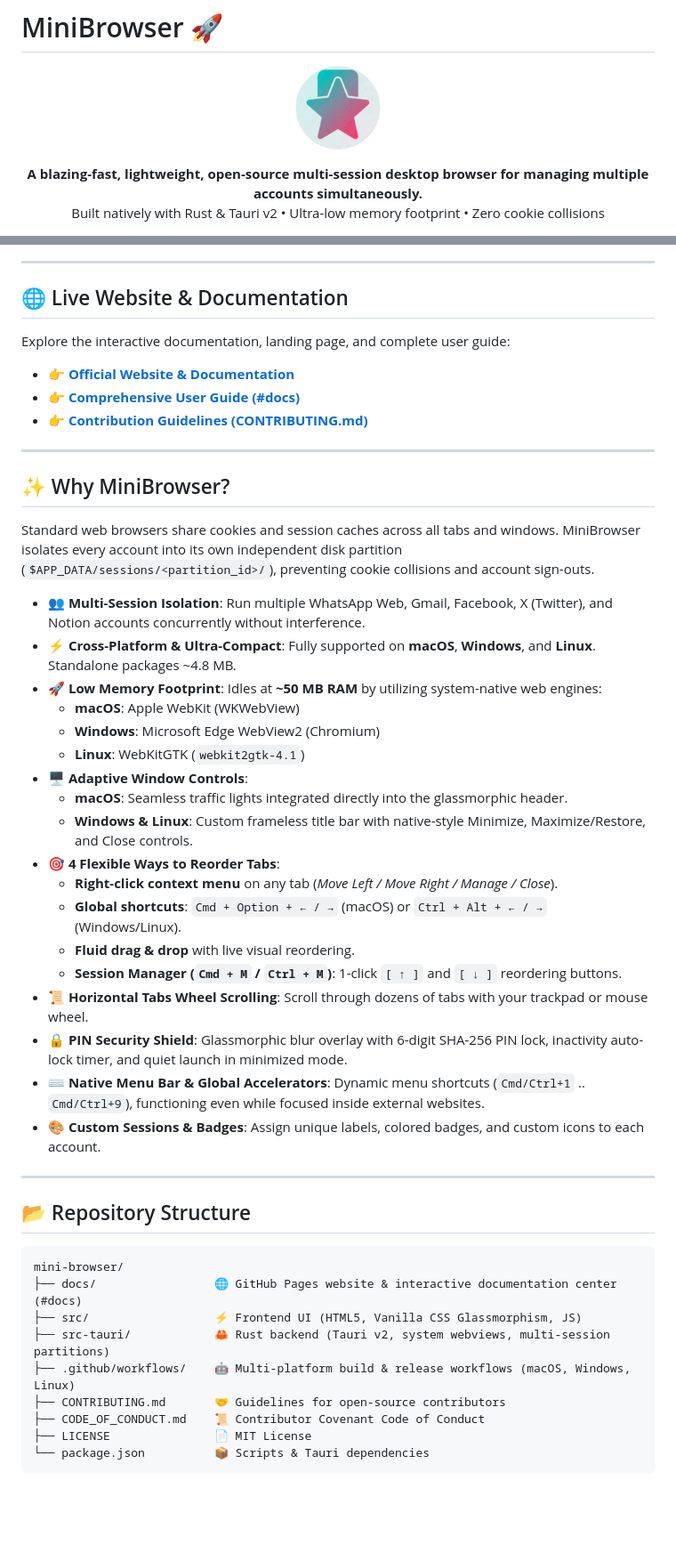
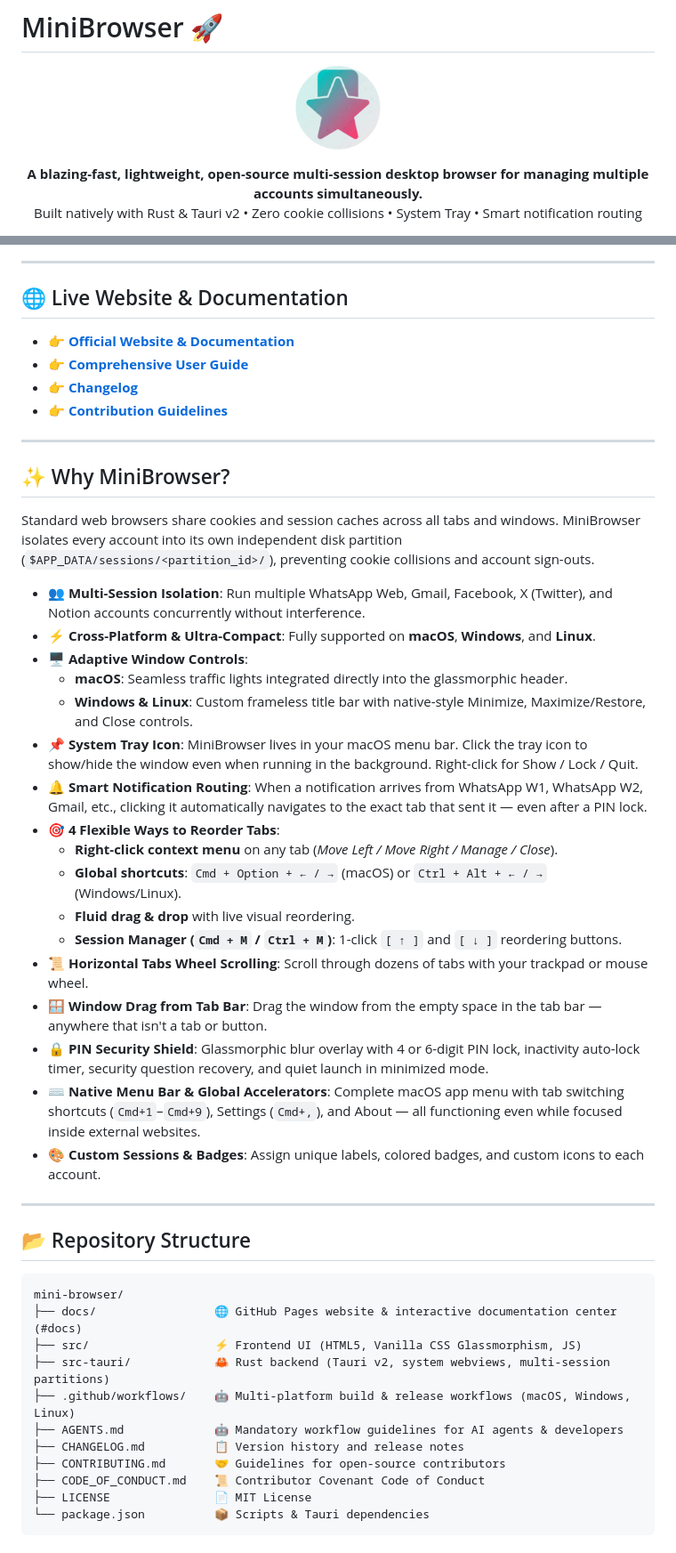
Before and after one commit to devCodr/mini-browser, a Markdown page: README.md, 2 parts joined by grey strips. Shown at 89% size. Drawn GitHub-style; blank space fills up the shorter version.

Commit message:
docs: update README to v1.3.0 — system tray, smart notifications, drag from tabs bar, settings shortcut

```diff
--- a/README.md
+++ b/README.md
@@ -6,7 +6,7 @@
 
 <p align="center">
   <b>A blazing-fast, lightweight, open-source multi-session desktop browser for managing multiple accounts simultaneously.</b><br />
-  Built natively with Rust & Tauri v2 • Ultra-low memory footprint • Zero cookie collisions
+  Built natively with Rust & Tauri v2 • Zero cookie collisions • System Tray • Smart notification routing
 </p>
 
 <p align="center">
@@ -20,10 +20,10 @@
 ---
 
 ## 🌐 Live Website & Documentation
-Explore the interactive documentation, landing page, and complete user guide:
 - 👉 **[Official Website & Documentation](https://devcodr.github.io/mini-browser/)**
-- 👉 **[Comprehensive User Guide (#docs)](https://devcodr.github.io/mini-browser/#docs)**
-- 👉 **[Contribution Guidelines (CONTRIBUTING.md)](CONTRIBUTING.md)**
+- 👉 **[Comprehensive User Guide](https://devcodr.github.io/mini-browser/#docs)**
+- 👉 **[Changelog](CHANGELOG.md)**
+- 👉 **[Contribution Guidelines](CONTRIBUTING.md)**
 
 ---
 
@@ -32,22 +32,21 @@ Explore the interactive documentation, landing page, and complete user guide:
 Standard web browsers share cookies and session caches across all tabs and windows. MiniBrowser isolates every account into its own independent disk partition (`$APP_DATA/sessions/<partition_id>/`), preventing cookie collisions and account sign-outs.
 
 - 👥 **Multi-Session Isolation**: Run multiple WhatsApp Web, Gmail, Facebook, X (Twitter), and Notion accounts concurrently without interference.
-- ⚡ **Cross-Platform & Ultra-Compact**: Fully supported on **macOS**, **Windows**, and **Linux**. Standalone packages ~4.8 MB.
-- 🚀 **Low Memory Footprint**: Idles at **~50 MB RAM** by utilizing system-native web engines:
-  - **macOS**: Apple WebKit (WKWebView)
-  - **Windows**: Microsoft Edge WebView2 (Chromium)
-  - **Linux**: WebKitGTK (`webkit2gtk-4.1`)
+- ⚡ **Cross-Platform & Ultra-Compact**: Fully supported on **macOS**, **Windows**, and **Linux**.
 - 🖥️ **Adaptive Window Controls**:
   - **macOS**: Seamless traffic lights integrated directly into the glassmorphic header.
   - **Windows & Linux**: Custom frameless title bar with native-style Minimize, Maximize/Restore, and Close controls.
+- 📌 **System Tray Icon**: MiniBrowser lives in your macOS menu bar. Click the tray icon to show/hide the window even when running in the background. Right-click for Show / Lock / Quit.
+- 🔔 **Smart Notification Routing**: When a notification arrives from WhatsApp W1, WhatsApp W2, Gmail, etc., clicking it automatically navigates to the exact tab that sent it — even after a PIN lock.
 - 🎯 **4 Flexible Ways to Reorder Tabs**:
   - **Right-click context menu** on any tab (*Move Left / Move Right / Manage / Close*).
   - **Global shortcuts**: `Cmd + Option + ← / →` (macOS) or `Ctrl + Alt + ← / →` (Windows/Linux).
   - **Fluid drag & drop** with live visual reordering.
   - **Session Manager (`Cmd + M` / `Ctrl + M`)**: 1-click `[ ↑ ]` and `[ ↓ ]` reordering buttons.
 - 📜 **Horizontal Tabs Wheel Scrolling**: Scroll through dozens of tabs with your trackpad or mouse wheel.
-- 🔒 **PIN Security Shield**: Glassmorphic blur overlay with 6-digit SHA-256 PIN lock, inactivity auto-lock timer, and quiet launch in minimized mode.
-- ⌨️ **Native Menu Bar & Global Accelerators**: Dynamic menu shortcuts (`Cmd/Ctrl+1` .. `Cmd/Ctrl+9`), functioning even while focused inside external websites.
+- 🪟 **Window Drag from Tab Bar**: Drag the window from the empty space in the tab bar — anywhere that isn't a tab or button.
+- 🔒 **PIN Security Shield**: Glassmorphic blur overlay with 4 or 6-digit PIN lock, inactivity auto-lock timer, security question recovery, and quiet launch in minimized mode.
+- ⌨️ **Native Menu Bar & Global Accelerators**: Complete macOS app menu with tab switching shortcuts (`Cmd+1`–`Cmd+9`), Settings (`Cmd+,`), and About — all functioning even while focused inside external websites.
 - 🎨 **Custom Sessions & Badges**: Assign unique labels, colored badges, and custom icons to each account.
 
 ---
@@ -60,6 +59,8 @@ mini-browser/
 ├── src/                  ⚡ Frontend UI (HTML5, Vanilla CSS Glassmorphism, JS)
 ├── src-tauri/            🦀 Rust backend (Tauri v2, system webviews, multi-session partitions)
 ├── .github/workflows/    🤖 Multi-platform build & release workflows (macOS, Windows, Linux)
+├── AGENTS.md             🤖 Mandatory workflow guidelines for AI agents & developers
+├── CHANGELOG.md          📋 Version history and release notes
 ├── CONTRIBUTING.md       🤝 Guidelines for open-source contributors
 ├── CODE_OF_CONDUCT.md    📜 Contributor Covenant Code of Conduct
 ├── LICENSE               📄 MIT License
```
Also changed, not shown: other parts of README.md (+6 -5 lines).
